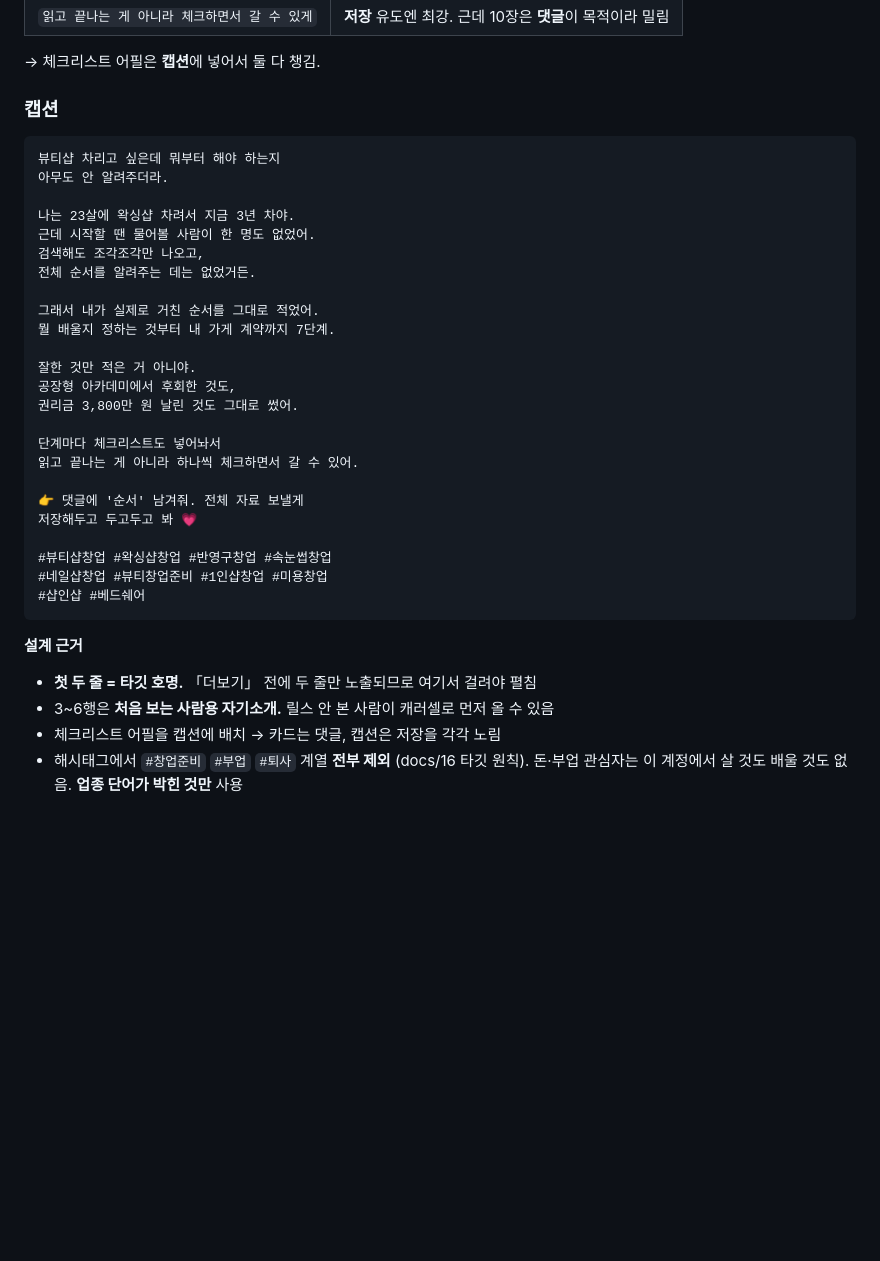
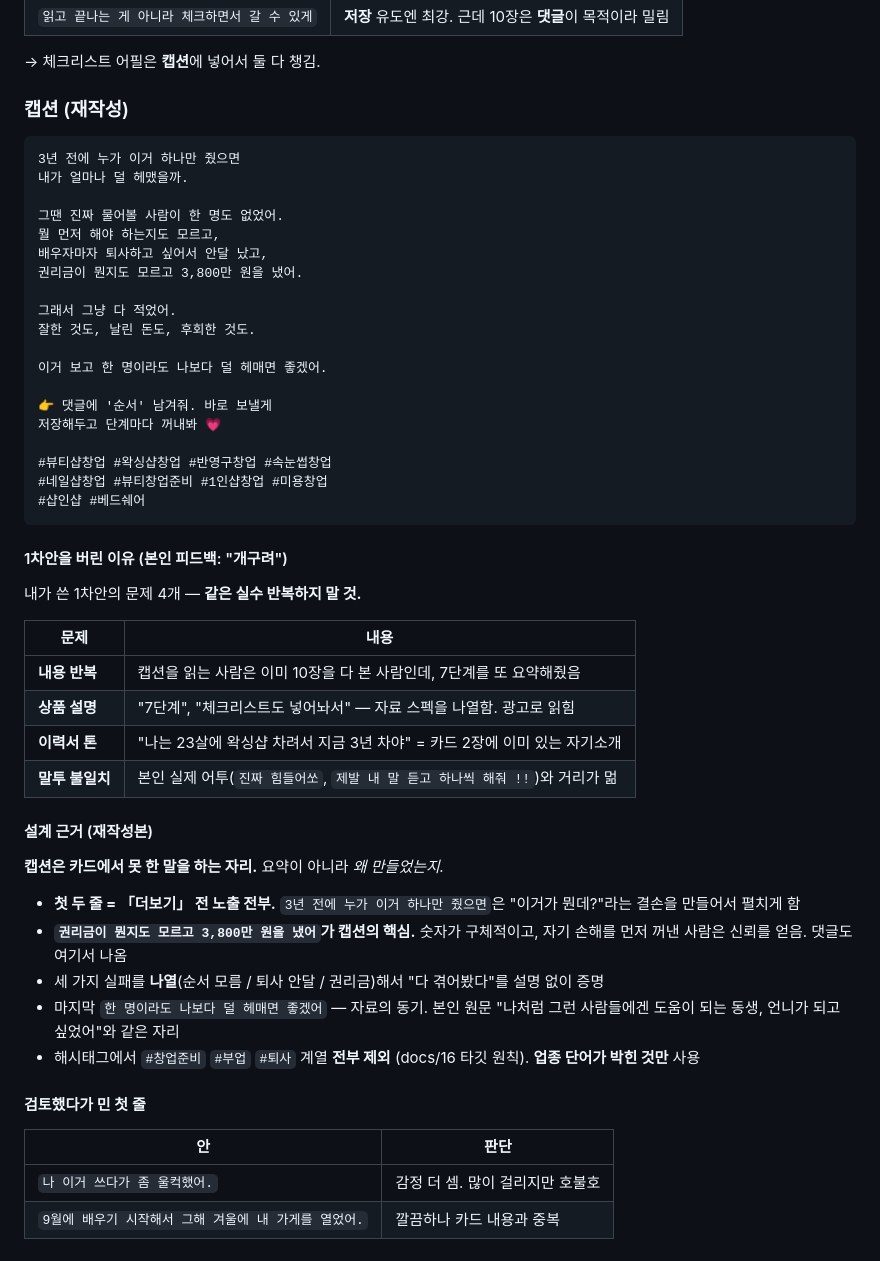
Before and after one commit to yoo4684-cmd/1, a Markdown page: docs/19-carousel-01.md, the part around the change. Drawn GitHub-style; blank space fills up the shorter version.

Commit message:
docs: 카드뉴스 캡션 재작성
1차안이 캐러셀 내용을 다시 요약하고 자료 스펙을 나열해 광고처럼 읽힘.
캡션은 카드에서 못 한 말(왜 만들었는지)을 하는 자리로 다시 씀.

- 첫 두 줄을 '3년 전에 누가 이거 하나만 줬으면'으로 교체
- 실패 세 가지(순서 모름/퇴사 안달/권리금 3,800)를 나열해 신뢰 확보
- 7단계 요약·체크리스트 어필·자기소개 제거
- 1차안의 문제 4가지를 같은 실수 방지용으로 기록

Co-Authored-By: Claude Opus 5 <noreply@anthropic.com>
Claude-Session: https://claude.ai/code/session_01A2p3zuS8yvfXZzmEuZ3f1f

````diff
--- a/docs/19-carousel-01.md
+++ b/docs/19-carousel-01.md
@@ -376,39 +376,59 @@ to be continued...
 
 → 체크리스트 어필은 **캡션**에 넣어서 둘 다 챙김.
 
-### 캡션
+### 캡션 (재작성)
 
 ```
-뷰티샵 차리고 싶은데 뭐부터 해야 하는지
-아무도 안 알려주더라.
+3년 전에 누가 이거 하나만 줬으면
+내가 얼마나 덜 헤맸을까.
 
-나는 23살에 왁싱샵 차려서 지금 3년 차야.
-근데 시작할 땐 물어볼 사람이 한 명도 없었어.
-검색해도 조각조각만 나오고,
-전체 순서를 알려주는 데는 없었거든.
+그땐 진짜 물어볼 사람이 한 명도 없었어.
+뭘 먼저 해야 하는지도 모르고,
+배우자마자 퇴사하고 싶어서 안달 났고,
+권리금이 뭔지도 모르고 3,800만 원을 냈어.
 
-그래서 내가 실제로 거친 순서를 그대로 적었어.
-뭘 배울지 정하는 것부터 내 가게 계약까지 7단계.
+그래서 그냥 다 적었어.
+잘한 것도, 날린 돈도, 후회한 것도.
 
-잘한 것만 적은 거 아니야.
-공장형 아카데미에서 후회한 것도,
-권리금 3,800만 원 날린 것도 그대로 썼어.
+이거 보고 한 명이라도 나보다 덜 헤매면 좋겠어.
 
-단계마다 체크리스트도 넣어놔서
-읽고 끝나는 게 아니라 하나씩 체크하면서 갈 수 있어.
-
-👉 댓글에 '순서' 남겨줘. 전체 자료 보낼게
-저장해두고 두고두고 봐 💗
+👉 댓글에 '순서' 남겨줘. 바로 보낼게
+저장해두고 단계마다 꺼내봐 💗
 
 #뷰티샵창업 #왁싱샵창업 #반영구창업 #속눈썹창업
 #네일샵창업 #뷰티창업준비 #1인샵창업 #미용창업
 #샵인샵 #베드쉐어
 ```
 
-**설계 근거**
+#### 1차안을 버린 이유 (본인 피드백: "개구려")
 
-- **첫 두 줄 = 타깃 호명.** 「더보기」 전에 두 줄만 노출되므로 여기서 걸려야 펼침
-- 3~6행은 **처음 보는 사람용 자기소개.** 릴스 안 본 사람이 캐러셀로 먼저 올 수 있음
-- 체크리스트 어필을 캡션에 배치 → 카드는 댓글, 캡션은 저장을 각각 노림
+내가 쓴 1차안의 문제 4개 — **같은 실수 반복하지 말 것.**
+
+| 문제 | 내용 |
+| --- | --- |
+| **내용 반복** | 캡션을 읽는 사람은 이미 10장을 다 본 사람인데, 7단계를 또 요약해줬음 |
+| **상품 설명** | "7단계", "체크리스트도 넣어놔서" — 자료 스펙을 나열함. 광고로 읽힘 |
+| **이력서 톤** | "나는 23살에 왁싱샵 차려서 지금 3년 차야" = 카드 2장에 이미 있는 자기소개 |
+| **말투 불일치** | 본인 실제 어투(`진짜 힘들어쏘`, `제발 내 말 듣고 하나씩 해줘 !!`)와 거리가 멂 |
+
+#### 설계 근거 (재작성본)
+
+**캡션은 카드에서 못 한 말을 하는 자리.** 요약이 아니라 *왜 만들었는지.*
+
+- **첫 두 줄 = 「더보기」 전 노출 전부.** `3년 전에 누가 이거 하나만 줬으면`은
+  "이거가 뭔데?"라는 결손을 만들어서 펼치게 함
+- **`권리금이 뭔지도 모르고 3,800만 원을 냈어`가 캡션의 핵심.**
+  숫자가 구체적이고, 자기 손해를 먼저 꺼낸 사람은 신뢰를 얻음. 댓글도 여기서 나옴
+- 세 가지 실패를 **나열**(순서 모름 / 퇴사 안달 / 권리금)해서 "다 겪어봤다"를
+  설명 없이 증명
+- 마지막 `한 명이라도 나보다 덜 헤매면 좋겠어` — 자료의 동기.
+  본인 원문 "나처럼 그런 사람들에겐 도움이 되는 동생, 언니가 되고 싶었어"와 같은 자리
 - 해시태그에서 `#창업준비` `#부업` `#퇴사` 계열 **전부 제외** (docs/16 타깃 원칙).
-  돈·부업 관심자는 이 계정에서 살 것도 배울 것도 없음. **업종 단어가 박힌 것만** 사용
+  **업종 단어가 박힌 것만** 사용
+
+#### 검토했다가 민 첫 줄
+
+| 안 | 판단 |
+| --- | --- |
+| `나 이거 쓰다가 좀 울컥했어.` | 감정 더 셈. 많이 걸리지만 호불호 |
+| `9월에 배우기 시작해서 그해 겨울에 내 가게를 열었어.` | 깔끔하나 카드 내용과 중복 |
````
